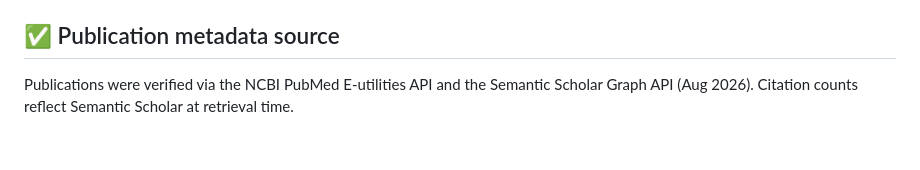
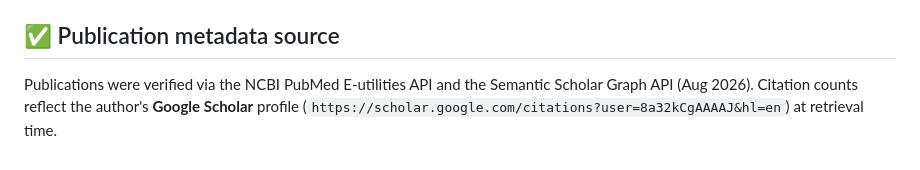
Before and after one commit to anchormok/anchormok.github.io, a Markdown page: README.md, the part around the change. GitHub-like rendering.

Commit message:
Document Google Scholar as citation source in README

```diff
--- a/README.md
+++ b/README.md
@@ -98,4 +98,5 @@ strings via `data-i18n="key"`. Section structure lives in `index.html`.
 ## ✅ Publication metadata source
 
 Publications were verified via the NCBI PubMed E-utilities API and the Semantic Scholar
-Graph API (Aug 2026). Citation counts reflect Semantic Scholar at retrieval time.
+Graph API (Aug 2026). Citation counts reflect the author's **Google Scholar** profile
+(`https://scholar.google.com/citations?user=8a32kCgAAAAJ&hl=en`) at retrieval time.
```
